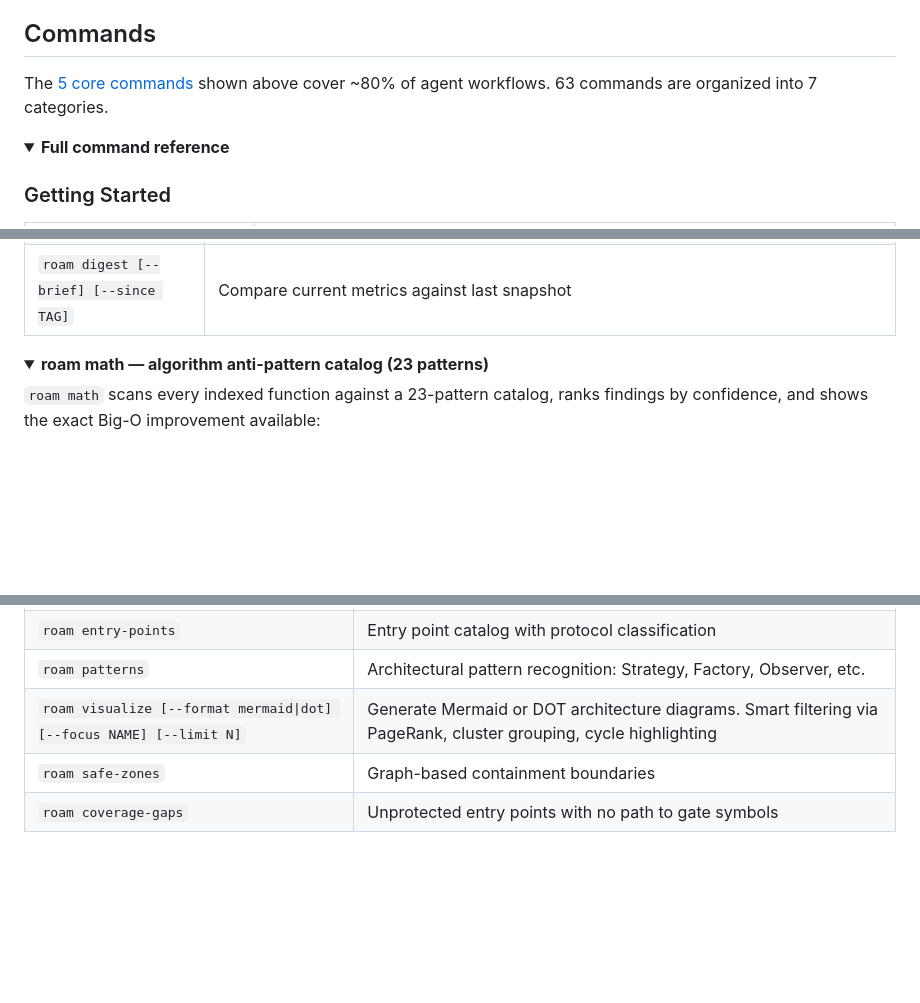
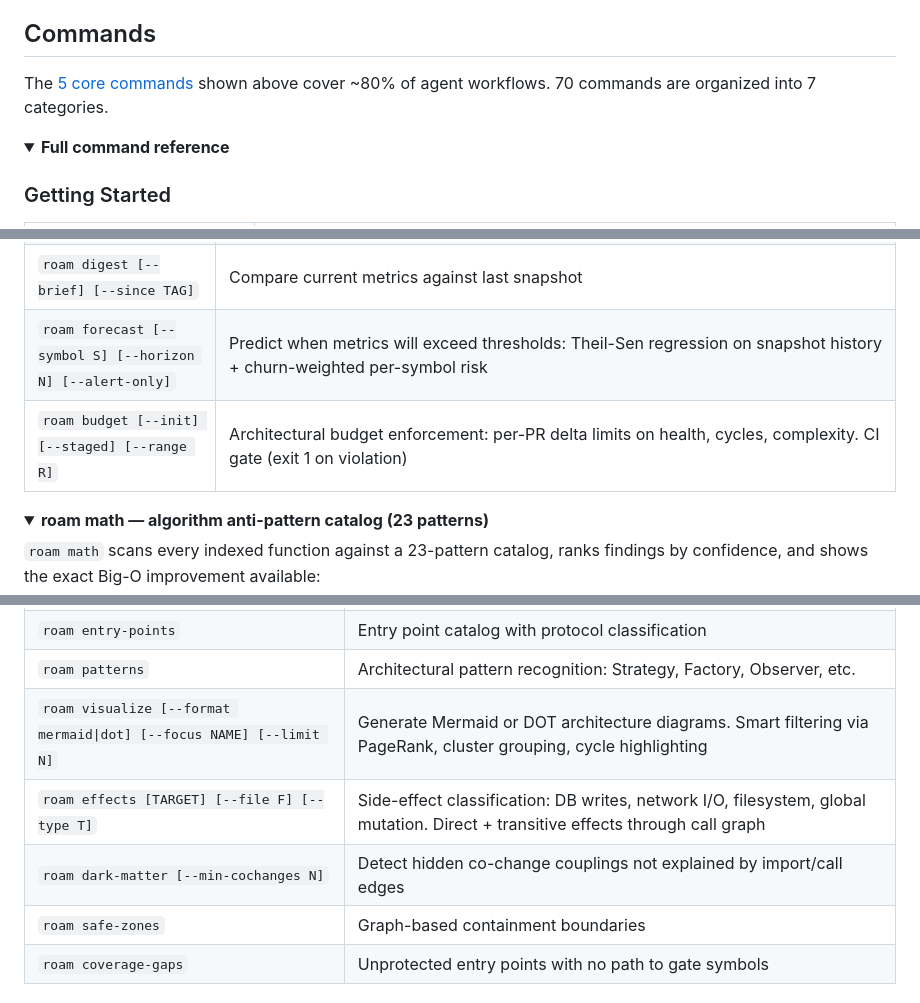
Before and after one commit to yanwujun/business-rule-graph, a Markdown page: README.md, 3 parts joined by grey strips. GitHub-like rendering; folded sections open; blank space fills up the shorter version.

```diff
--- a/README.md
+++ b/README.md
@@ -180,7 +180,7 @@ roam health
 
 ## Commands
 
-The [5 core commands](#core-commands) shown above cover ~80% of agent workflows. 63 commands are organized into 7 categories.
+The [5 core commands](#core-commands) shown above cover ~80% of agent workflows. 70 commands are organized into 7 categories.
 
 <details>
 <summary><strong>Full command reference</strong></summary>
@@ -233,6 +237,8 @@ The [5 core commands](#core-commands) shown above cover ~80% of agent workflows.
 | `roam snapshot [--tag TAG]` | Persist health metrics snapshot for trend tracking |
 | `roam trend` | Health score history with sparkline visualization |
 | `roam digest [--brief] [--since TAG]` | Compare current metrics against last snapshot |
+| `roam forecast [--symbol S] [--horizon N] [--alert-only]` | Predict when metrics will exceed thresholds: Theil-Sen regression on snapshot history + churn-weighted per-symbol risk |
+| `roam budget [--init] [--staged] [--range R]` | Architectural budget enforcement: per-PR delta limits on health, cycles, complexity. CI gate (exit 1 on violation) |
 
 <details>
 <summary><strong>roam math — algorithm anti-pattern catalog (23 patterns)</strong></summary>
@@ -380,6 +386,8 @@ The sentinel pair `<!-- roam:minimap -->` / `<!-- /roam:minimap -->` is replaced
 | `roam entry-points` | Entry point catalog with protocol classification |
 | `roam patterns` | Architectural pattern recognition: Strategy, Factory, Observer, etc. |
 | `roam visualize [--format mermaid\|dot] [--focus NAME] [--limit N]` | Generate Mermaid or DOT architecture diagrams. Smart filtering via PageRank, cluster grouping, cycle highlighting |
+| `roam effects [TARGET] [--file F] [--type T]` | Side-effect classification: DB writes, network I/O, filesystem, global mutation. Direct + transitive effects through call graph |
+| `roam dark-matter [--min-cochanges N]` | Detect hidden co-change couplings not explained by import/call edges |
 | `roam safe-zones` | Graph-based containment boundaries |
 | `roam coverage-gaps` | Unprotected entry points with no path to gate symbols |
 
```
Also changed, not shown: other parts of README.md (+15 -2 lines).
